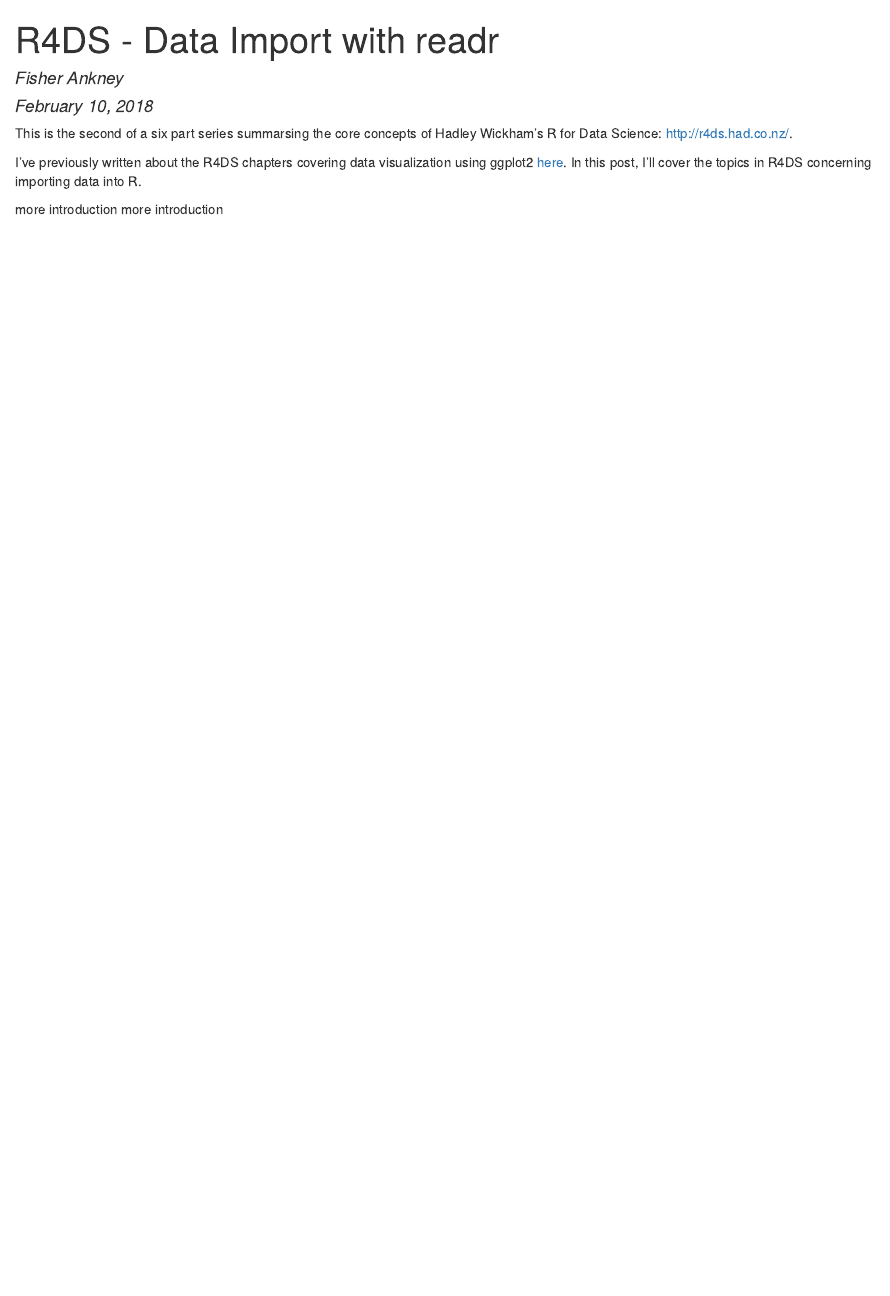
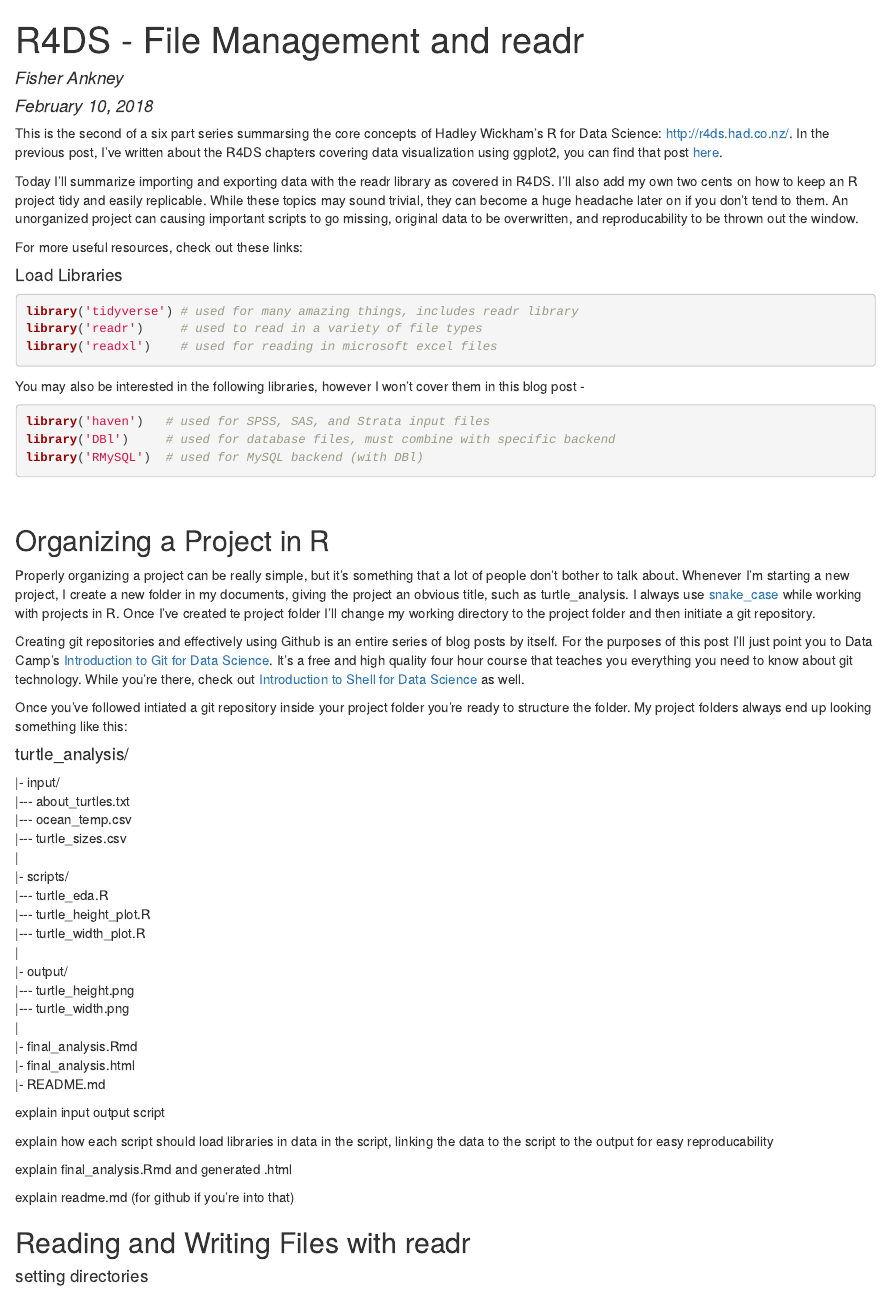
Before and after one commit to fisherra/r4ds_tidyverse, an R Markdown document (r4ds_data_importing_with_readr.Rmd): the page in a window 1100 px wide, from its top. The pictures show the output file r4ds_data_importing_with_readr.html that the author committed with the source, opened offline.

Commit message:
organize a project rough draft

````diff
--- a/r4ds_data_importing_with_readr.Rmd
+++ b/r4ds_data_importing_with_readr.Rmd
@@ -1,15 +1,18 @@
 ---
-title: "R4DS - Data Import with readr"
+title: "R4DS - File Management and readr"
 author: "Fisher Ankney"
 date: "February 10, 2018"
 output: html_document
 ---
-This is the second of a six part series summarsing the core concepts of Hadley Wickham's R for Data Science: <http://r4ds.had.co.nz/>.
+This is the second of a six part series summarsing the core concepts of Hadley Wickham's R for Data Science: <http://r4ds.had.co.nz/>. In the previous post, I've written about the R4DS chapters covering data visualization using ggplot2, you can find that post [here](site.baseurl/).
 
-I've previously written about the R4DS chapters covering data visualization using ggplot2 [here](site.baseurl/). In this post, I'll cover the topics in R4DS concerning importing data into R. Covered in chapter 11.
-more introduction more introduction
+Today I'll summarize importing and exporting data with the readr library as covered in R4DS. I'll also add my own two cents on how to keep an R project tidy and easily replicable. While these topics may sound trivial, they can become a huge headache later on if you don't tend to them. An unorganized project can causing important scripts to go missing, original data to be overwritten, and reproducability to be thrown out the window.
 
+For more useful resources, check out these links:
 
-##important libraries for reading data
-- readr
-- readxl
+#### Load Libraries
+```{r, message=FALSE}
+library('tidyverse') # used for many amazing things, includes readr library
+library('readr')     # used to read in a variety of file types
+library('readxl')    # used for reading in microsoft excel files
+```
@@ -20,2 +19,7 @@
 
+You may also be interested in the following libraries, however I won't cover them in this blog post -
 
+```{r, eval=FALSE}
+library('haven')   # used for SPSS, SAS, and Strata input files
+library('DBl')     # used for database files, must combine with specific backend
+library('RMySQL')  # used for MySQL backend (with DBl)
@@ -22 +27,2 @@
 
+<br  />
@@ -28,7 +29,42 @@
 
+## Organizing a Project in R
 
+Properly organizing a project can be really simple, but it's something that a lot of people don't bother to talk about. Whenever I'm starting a new project, I create a new folder in my documents, giving the project an obvious title, such as turtle_analysis. I always use [snake_case](https://en.wikipedia.org/wiki/Snake_case) while working with projects in R. Once I've created te project folder I'll change my working directory to the project folder and then initiate a git repository.
 
-## setting directories
+Creating git repositories and effectively using Github is an entire series of blog posts by itself. For the purposes of this post I'll just point you to Data Camp's [Introduction to Git for Data Science](https://www.datacamp.com/courses/introduction-to-git-for-data-science). It's a free and high quality four hour course that teaches you everything you need to know about git technology. While you're there, check out [Introduction to Shell for Data Science](https://www.datacamp.com/courses/introduction-to-shell-for-data-science) as well.
+
+Once you've followed intiated a git repository inside your project folder you're ready to structure the folder. My project folders always end up looking something like this:
+
+#### turtle_analysis/
+|- input/ <br  />
+|\-\-\- about_turtles.txt <br  />
+|\-\-\- ocean_temp.csv <br  />
+|\-\-\- turtle_sizes.csv <br  />
+| <br  />
+|- scripts/ <br  />
+|\-\-\- turtle_eda.R <br  />
+|\-\-\- turtle_height_plot.R <br  />
+|\-\-\- turtle_width_plot.R <br  />
+| <br  />
+|- output/ <br  />
+|\-\-\- turtle_height.png <br  />
+|\-\-\- turtle_width.png <br  />
+| <br  />
+|- final_analysis.Rmd <br  />
+|- final_analysis.html <br  />
+|- README.md <br  />
+
+explain input output script
+
+explain how each script should load libraries in data in the script, linking the data to the script to the output for easy reproducability
+
+explain final_analysis.Rmd and generated .html
+
+explain readme.md (for github if you're into that)
+
+## Reading and Writing Files with readr
+
+#### setting directories
 setwd()
 getwd()
 
````
Also changed, not shown: r4ds_data_importing_with_readr.html, r4ds_data_importing_with_readr.Rmd (25 more changed lines).
